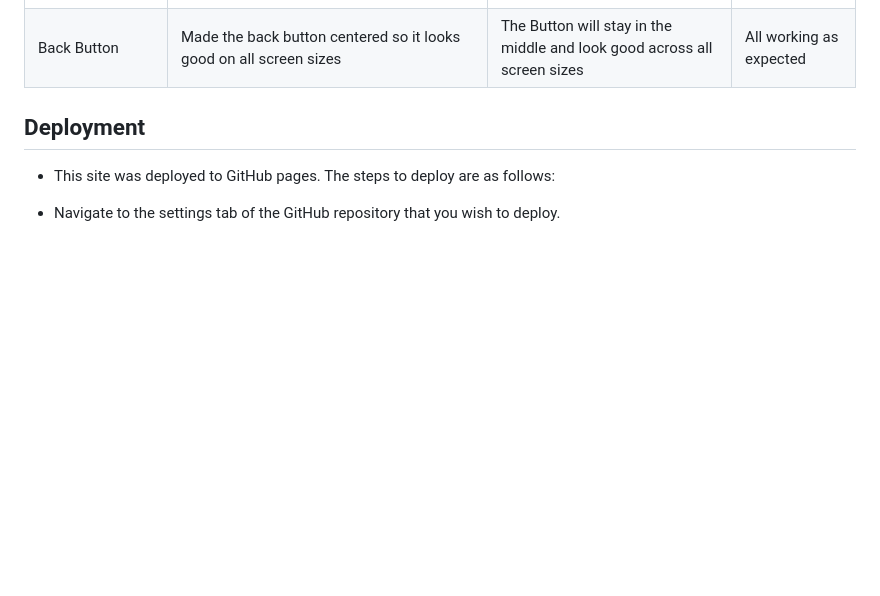
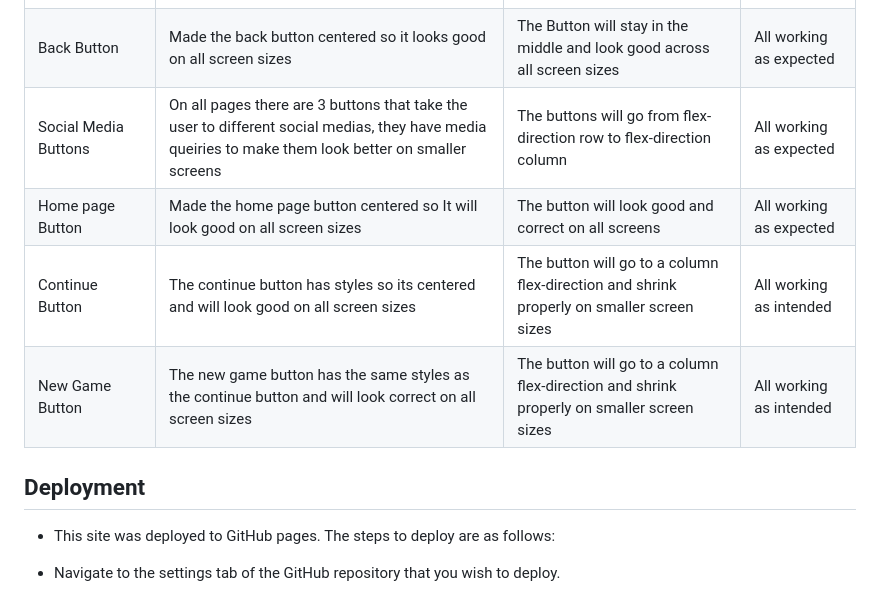
Before and after one commit to LewisBull2303/UltimateRPS, a Markdown page: README.md, the part around the change. Rendered like a GitHub page; blank space fills up the shorter version.

Commit message:
Finished adding tests to the user stories 4

```diff
--- a/README.md
+++ b/README.md
@@ -550,7 +550,10 @@ The following browsers were tested for compatibility; all browsers were fully co
 |How to play Button|Made the how to play button centered so it looks good on all screens|The how to play button looks good on all screens|All working as expected|
 |How to play page|Made the Image and text smaller when the screen shrinks|All elements on the How to play screen will get smaller|All working as expected|
 |Back Button|Made the back button centered so it looks good on all screen sizes|The Button will stay in the middle and look good across all screen sizes|All working as expected|
-
+|Social Media Buttons|On all pages there are 3 buttons that take the user to different social medias, they have media queiries to make them look better on smaller screens|The buttons will go from flex-direction row to flex-direction column|All working as expected|
+|Home page Button|Made the home page button centered so It will look good on all screen sizes|The button will look good and correct on all screens|All working as expected|
+|Continue Button|The continue button has styles so its centered and will look good on all screen sizes|The button will go to a column flex-direction and shrink properly on smaller screen sizes|All working as intended|
+|New Game Button|The new game button has the same styles as the continue button and will look correct on all screen sizes|The button will go to a column flex-direction and shrink properly on smaller screen sizes|All working as intended|
 
 ## Deployment
 
```
